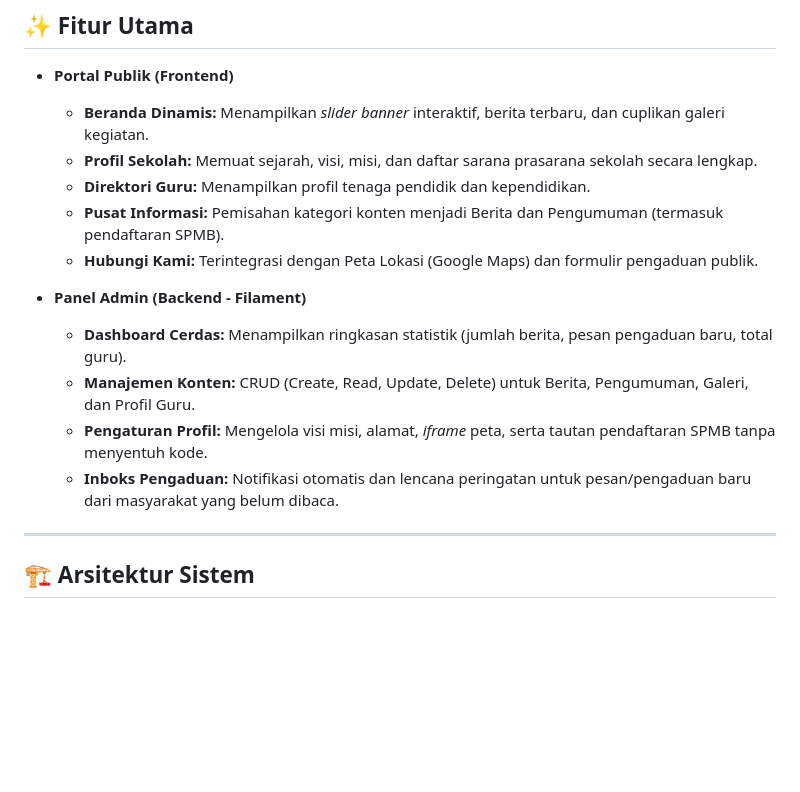
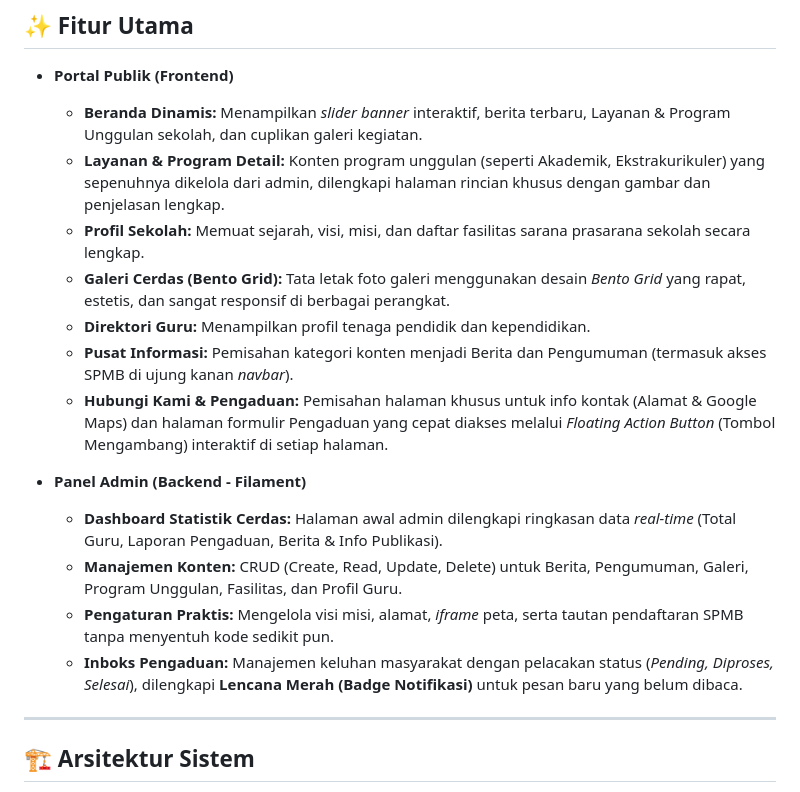
Before and after one commit to imdevedugame/sd2pendrikankidul, a Markdown page: README.md, the part around the change. Rendered like a GitHub page; blank space fills up the shorter version.

Commit message:
Docs: Update README with new features

```diff
--- a/README.md
+++ b/README.md
@@ -7,17 +7,19 @@ Repositori ini memuat kode sumber untuk portal web resmi dan Sistem Manajemen Ko
 ## ✨ Fitur Utama
 
 - **Portal Publik (Frontend)**
-  - **Beranda Dinamis:** Menampilkan *slider banner* interaktif, berita terbaru, dan cuplikan galeri kegiatan.
-  - **Profil Sekolah:** Memuat sejarah, visi, misi, dan daftar sarana prasarana sekolah secara lengkap.
+  - **Beranda Dinamis:** Menampilkan *slider banner* interaktif, berita terbaru, Layanan & Program Unggulan sekolah, dan cuplikan galeri kegiatan.
+  - **Layanan & Program Detail:** Konten program unggulan (seperti Akademik, Ekstrakurikuler) yang sepenuhnya dikelola dari admin, dilengkapi halaman rincian khusus dengan gambar dan penjelasan lengkap.
+  - **Profil Sekolah:** Memuat sejarah, visi, misi, dan daftar fasilitas sarana prasarana sekolah secara lengkap.
+  - **Galeri Cerdas (Bento Grid):** Tata letak foto galeri menggunakan desain *Bento Grid* yang rapat, estetis, dan sangat responsif di berbagai perangkat.
   - **Direktori Guru:** Menampilkan profil tenaga pendidik dan kependidikan.
-  - **Pusat Informasi:** Pemisahan kategori konten menjadi Berita dan Pengumuman (termasuk pendaftaran SPMB).
-  - **Hubungi Kami:** Terintegrasi dengan Peta Lokasi (Google Maps) dan formulir pengaduan publik.
+  - **Pusat Informasi:** Pemisahan kategori konten menjadi Berita dan Pengumuman (termasuk akses SPMB di ujung kanan *navbar*).
+  - **Hubungi Kami & Pengaduan:** Pemisahan halaman khusus untuk info kontak (Alamat & Google Maps) dan halaman formulir Pengaduan yang cepat diakses melalui *Floating Action Button* (Tombol Mengambang) interaktif di setiap halaman.
 
 - **Panel Admin (Backend - Filament)**
-  - **Dashboard Cerdas:** Menampilkan ringkasan statistik (jumlah berita, pesan pengaduan baru, total guru).
-  - **Manajemen Konten:** CRUD (Create, Read, Update, Delete) untuk Berita, Pengumuman, Galeri, dan Profil Guru.
-  - **Pengaturan Profil:** Mengelola visi misi, alamat, *iframe* peta, serta tautan pendaftaran SPMB tanpa menyentuh kode.
-  - **Inboks Pengaduan:** Notifikasi otomatis dan lencana peringatan untuk pesan/pengaduan baru dari masyarakat yang belum dibaca.
+  - **Dashboard Statistik Cerdas:** Halaman awal admin dilengkapi ringkasan data *real-time* (Total Guru, Laporan Pengaduan, Berita & Info Publikasi).
+  - **Manajemen Konten:** CRUD (Create, Read, Update, Delete) untuk Berita, Pengumuman, Galeri, Program Unggulan, Fasilitas, dan Profil Guru.
+  - **Pengaturan Praktis:** Mengelola visi misi, alamat, *iframe* peta, serta tautan pendaftaran SPMB tanpa menyentuh kode sedikit pun.
+  - **Inboks Pengaduan:** Manajemen keluhan masyarakat dengan pelacakan status (*Pending, Diproses, Selesai*), dilengkapi **Lencana Merah (Badge Notifikasi)** untuk pesan baru yang belum dibaca.
 
 ---
 
```
